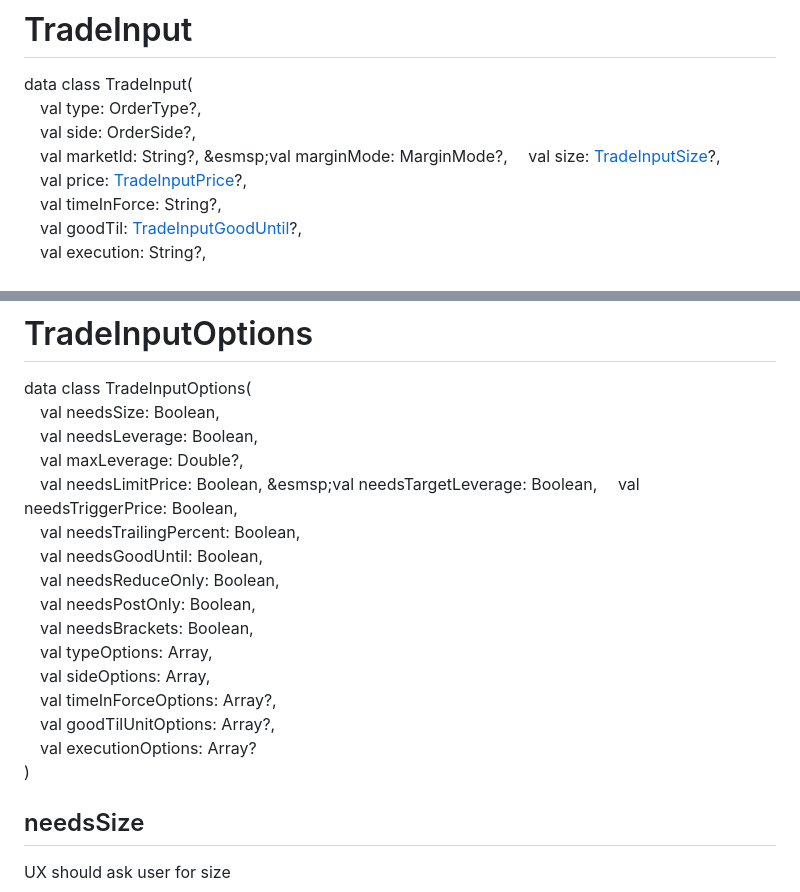
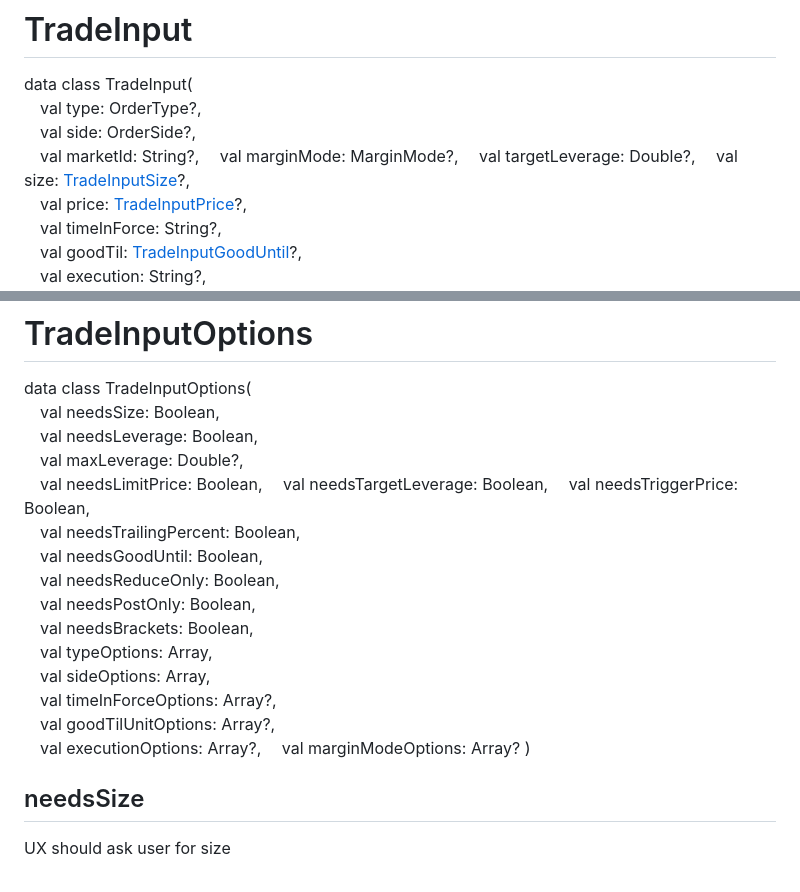
Before and after one commit to dydxprotocol/v4-abacus, a Markdown page: docs/Input/TradeInput.md, 2 parts joined by grey strips. GitHub-like rendering.

Commit message:
nit: trade input docs

```diff
--- a/docs/Input/TradeInput.md
+++ b/docs/Input/TradeInput.md
@@ -4,7 +4,8 @@ data class TradeInput(
 &emsp;val type: OrderType?,
 &emsp;val side: OrderSide?,
 &emsp;val marketId: String?,
-&esmsp;val marginMode: MarginMode?,
+&emsp;val marginMode: MarginMode?,
+&emsp;val targetLeverage: Double?,
 &emsp;val size: [TradeInputSize](#TradeInputSize)?,
 &emsp;val price: [TradeInputPrice](#TradeInputPrice)?,
 &emsp;val timeInForce: String?,
@@ -207,7 +208,7 @@ data class TradeInputOptions(
 &emsp;val needsLeverage: Boolean,
 &emsp;val maxLeverage: Double?,
 &emsp;val needsLimitPrice: Boolean,
-&esmsp;val needsTargetLeverage: Boolean,
+&emsp;val needsTargetLeverage: Boolean,
 &emsp;val needsTriggerPrice: Boolean,
 &emsp;val needsTrailingPercent: Boolean,
 &emsp;val needsGoodUntil: Boolean,
@@ -218,7 +219,8 @@ data class TradeInputOptions(
 &emsp;val sideOptions: Array<SelectionOption>,
 &emsp;val timeInForceOptions: Array<SelectionOption>?,
 &emsp;val goodTilUnitOptions: Array<SelectionOption>?,
-&emsp;val executionOptions: Array<SelectionOption>?
+&emsp;val executionOptions: Array<SelectionOption>?,
+&emsp;val marginModeOptions: Array<SelectionOption>?
 )
 
 ## needsSize
```
